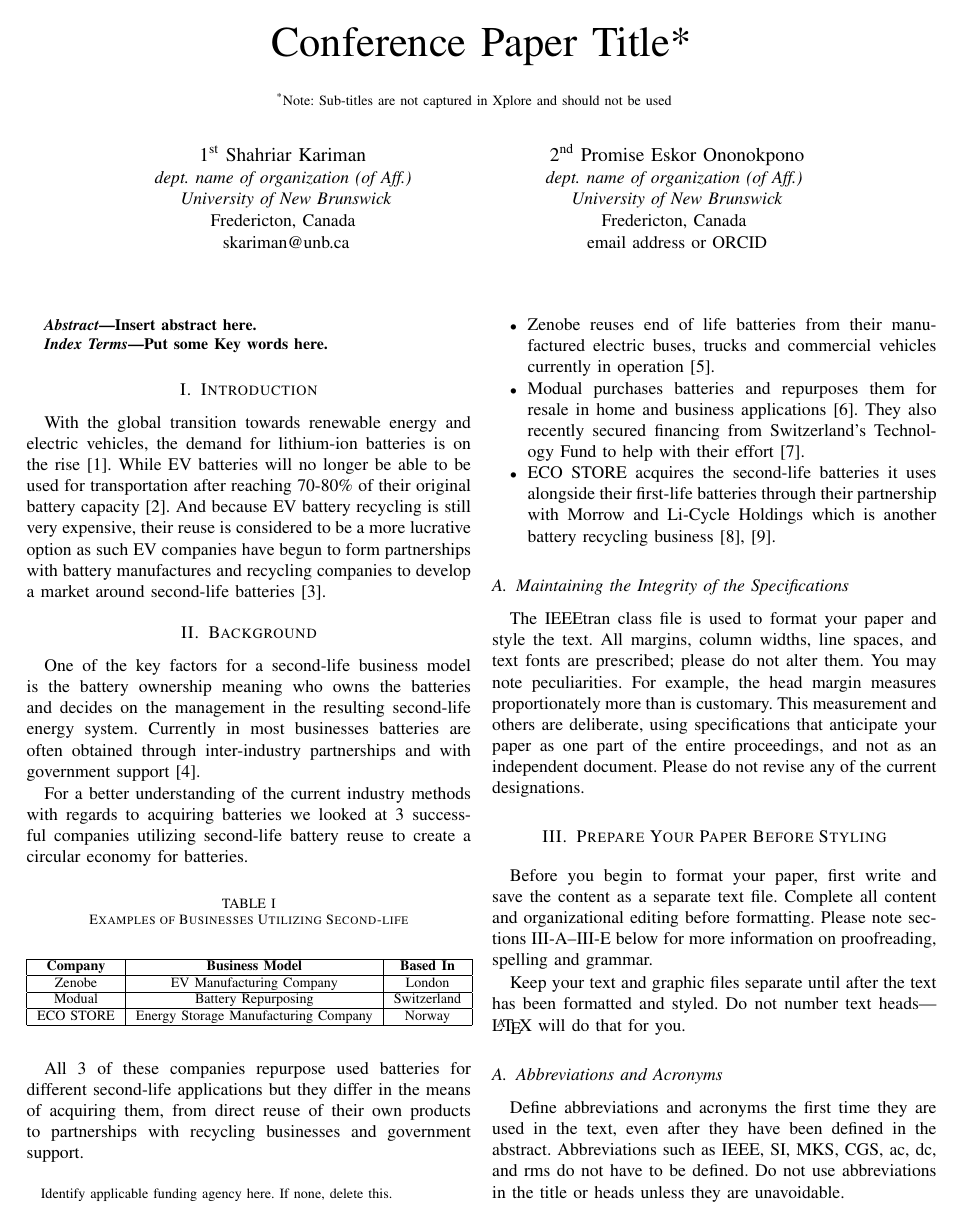
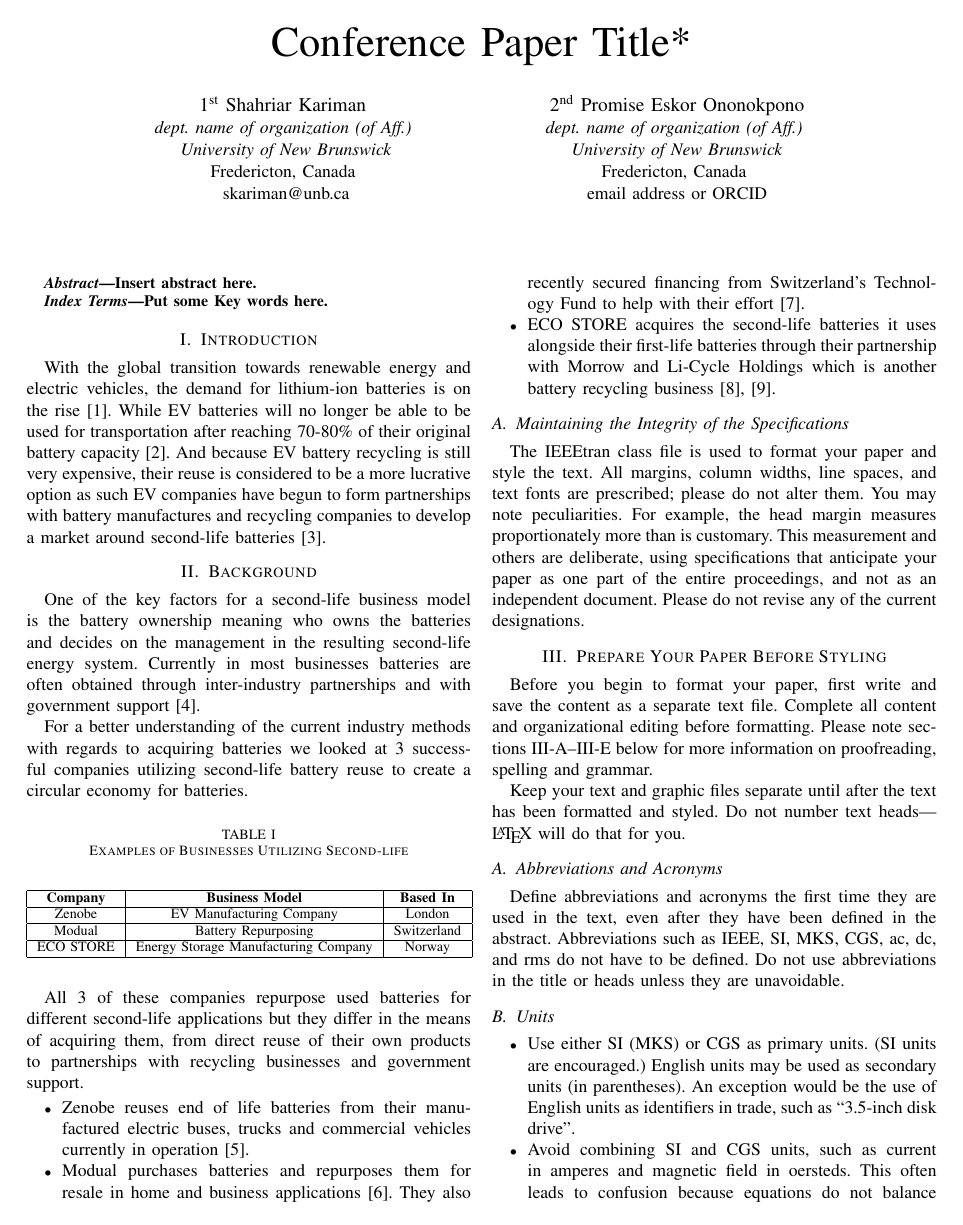
Before and after one commit to Shahriar-Kariman/SWE4703_project, a LaTeX paper (paper_LaTeX/conference_paper.tex): page 1 of 3. Compiled offline with pdfLaTeX; a missing font is replaced by an installed copy or a similar font; a LaTeX package or settings file that is missing is left out.

Commit message:
Removed some redundent LaTeX elements.

```diff
--- a/paper_LaTeX/conference_paper.tex
+++ b/paper_LaTeX/conference_paper.tex
@@ -13,9 +13,6 @@
 \begin{document}
 
 \title{Conference Paper Title*\\
-{\footnotesize \textsuperscript{*}Note: Sub-titles are not captured in Xplore and
-should not be used}
-\thanks{Identify applicable funding agency here. If none, delete this.}
 }
 
 \author{\IEEEauthorblockN{1\textsuperscript{st} Shahriar Kariman }
```
Also changed, not shown: 3 other files.
